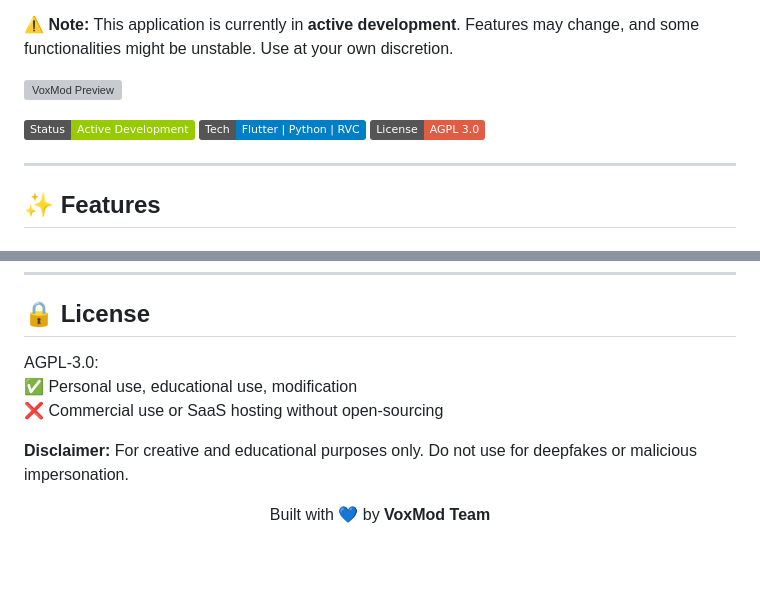
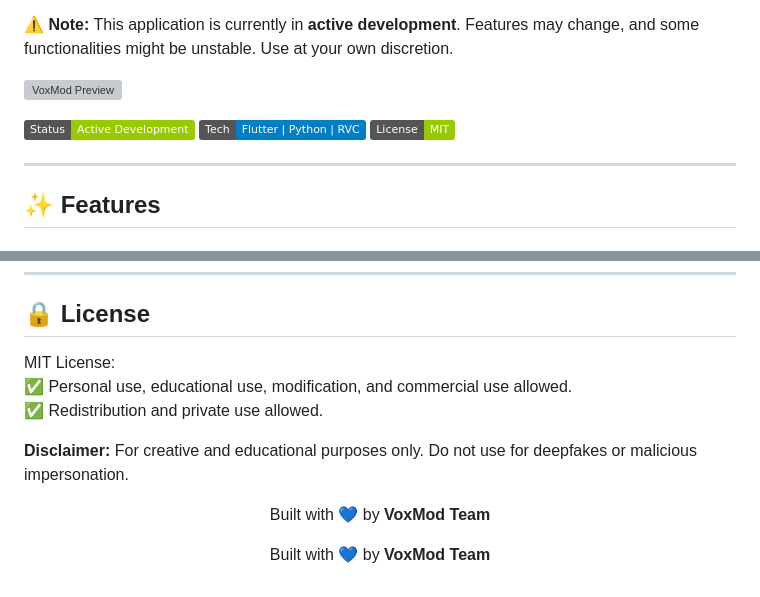
Before and after one commit to Faqih472/voxmod-voice-studio, a Markdown page: README.md, 2 parts joined by grey strips. Drawn GitHub-style; badges without logos; blank space fills up the shorter version; grey boxes are pictures that could not be loaded.

```diff
--- a/README.md
+++ b/README.md
@@ -8,7 +8,7 @@
 
 ![Status](https://img.shields.io/badge/Status-Active_Development-green)
 ![Tech](https://img.shields.io/badge/Tech-Flutter_%7C_Python_%7C_RVC-blue)
-![License](https://img.shields.io/badge/License-AGPL_3.0-red)
+![License](https://img.shields.io/badge/License-MIT-green)
 
 ---
 
@@ -165,10 +165,12 @@ Response: Returns processed `.wav` audio file.
 
 ## 🔒 License
 
-AGPL-3.0:
-✅ Personal use, educational use, modification
-❌ Commercial use or SaaS hosting without open-sourcing
+MIT License:
+✅ Personal use, educational use, modification, and commercial use allowed.
+✅ Redistribution and private use allowed.
 
 **Disclaimer:** For creative and educational purposes only. Do not use for deepfakes or malicious impersonation.
 
 <p align="center">Built with 💙 by <b>VoxMod Team</b></p>
+
+<p align="center">Built with 💙 by <b>VoxMod Team</b></p>
```
